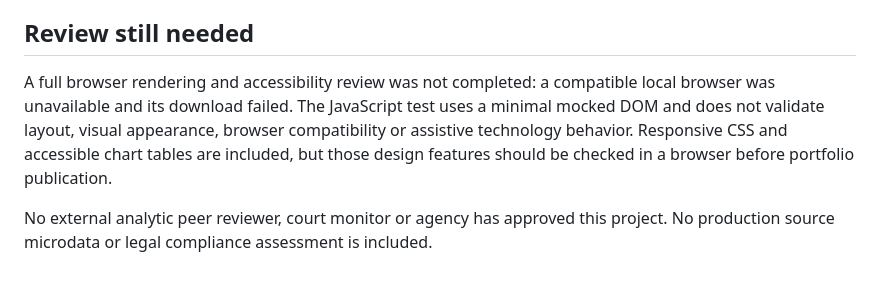
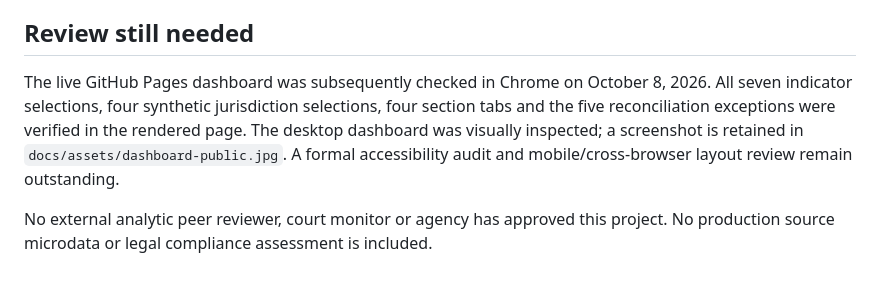
Before and after one commit to LuguReign/child-welfare-reform-lab, a Markdown page: docs/verification.md, the part around the change. GitHub-like rendering.

```diff
--- a/docs/verification.md
+++ b/docs/verification.md
@@ -15,6 +15,6 @@ Verified October 8, 2026 on the delivered version.
 
 ## Review still needed
 
-A full browser rendering and accessibility review was not completed: a compatible local browser was unavailable and its download failed. The JavaScript test uses a minimal mocked DOM and does not validate layout, visual appearance, browser compatibility or assistive technology behavior. Responsive CSS and accessible chart tables are included, but those design features should be checked in a browser before portfolio publication.
+The live GitHub Pages dashboard was subsequently checked in Chrome on October 8, 2026. All seven indicator selections, four synthetic jurisdiction selections, four section tabs and the five reconciliation exceptions were verified in the rendered page. The desktop dashboard was visually inspected; a screenshot is retained in `docs/assets/dashboard-public.jpg`. A formal accessibility audit and mobile/cross-browser layout review remain outstanding.
 
 No external analytic peer reviewer, court monitor or agency has approved this project. No production source microdata or legal compliance assessment is included.
```
Also changed, not shown: README.md (+2 -0 lines), docs/assets/dashboard-public.jpg (added).
